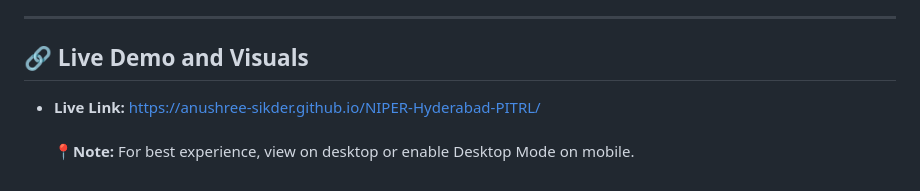
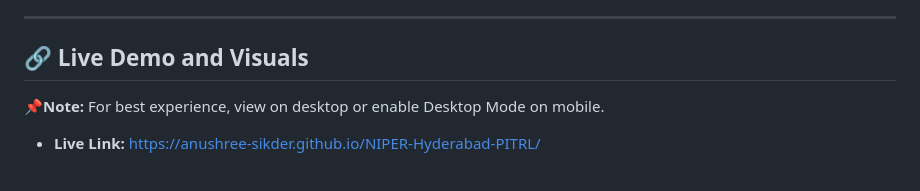
Before and after one commit to anushree-sikder/NIPER-Hyderabad-PITRL, a Markdown page: README.md, the part around the change. GitHub-like rendering.

```diff
--- a/README.md
+++ b/README.md
@@ -6,8 +6,9 @@ The Pharmaceutical Innovation & Translational Research Laboratory (PITRL), locat
 ---
 
 ## 🔗 Live Demo and Visuals
+📌**Note:** For best experience, view on desktop or enable Desktop Mode on mobile.
 - **Live Link:** [https://anushree-sikder.github.io/NIPER-Hyderabad-PITRL/](https://anushree-sikder.github.io/NIPER-Hyderabad-PITRL/) <br><br>
-📍**Note:** For best experience, view on desktop or enable Desktop Mode on mobile.
+
 
   <center><img src="assets/images/research groups/Research_Groups_NIPER-PITRL_Logo.png" alt="PITRL Research Group" width="770"></center> <br> <br>
 
```
